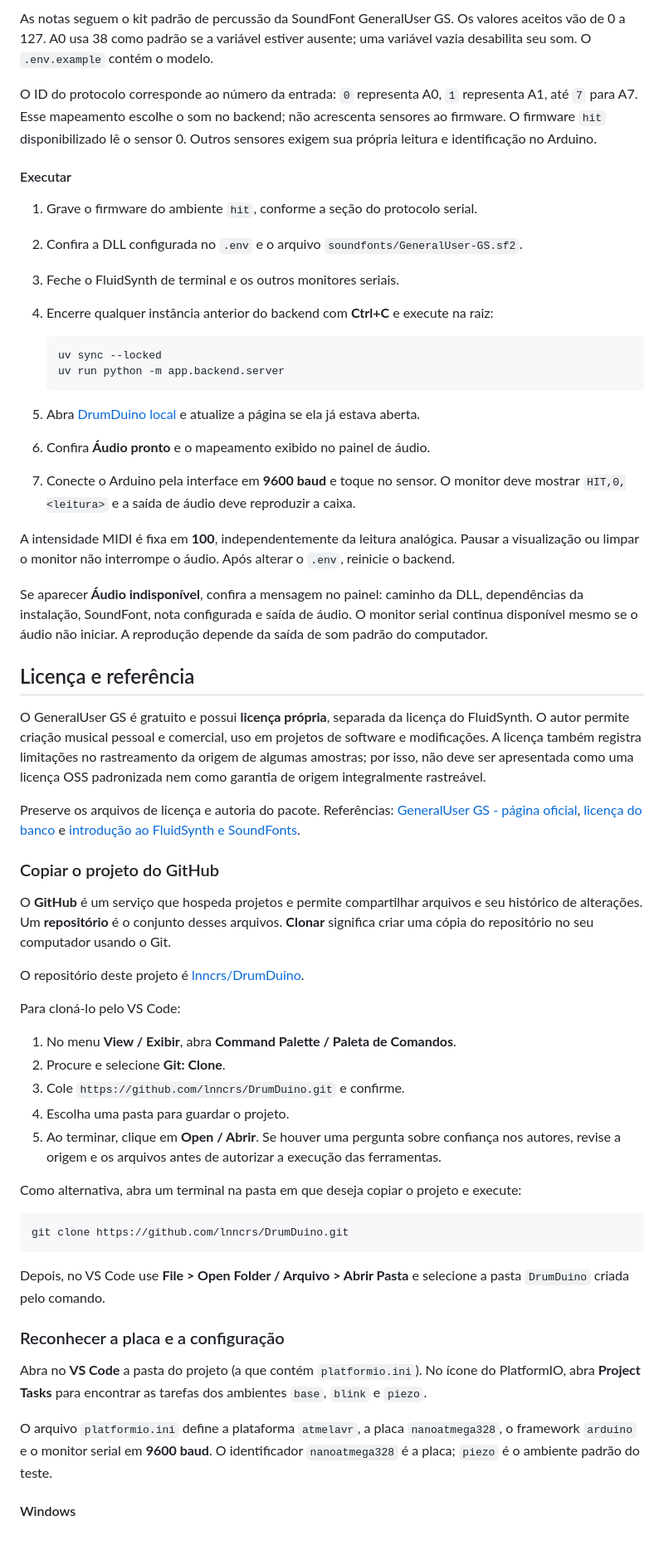
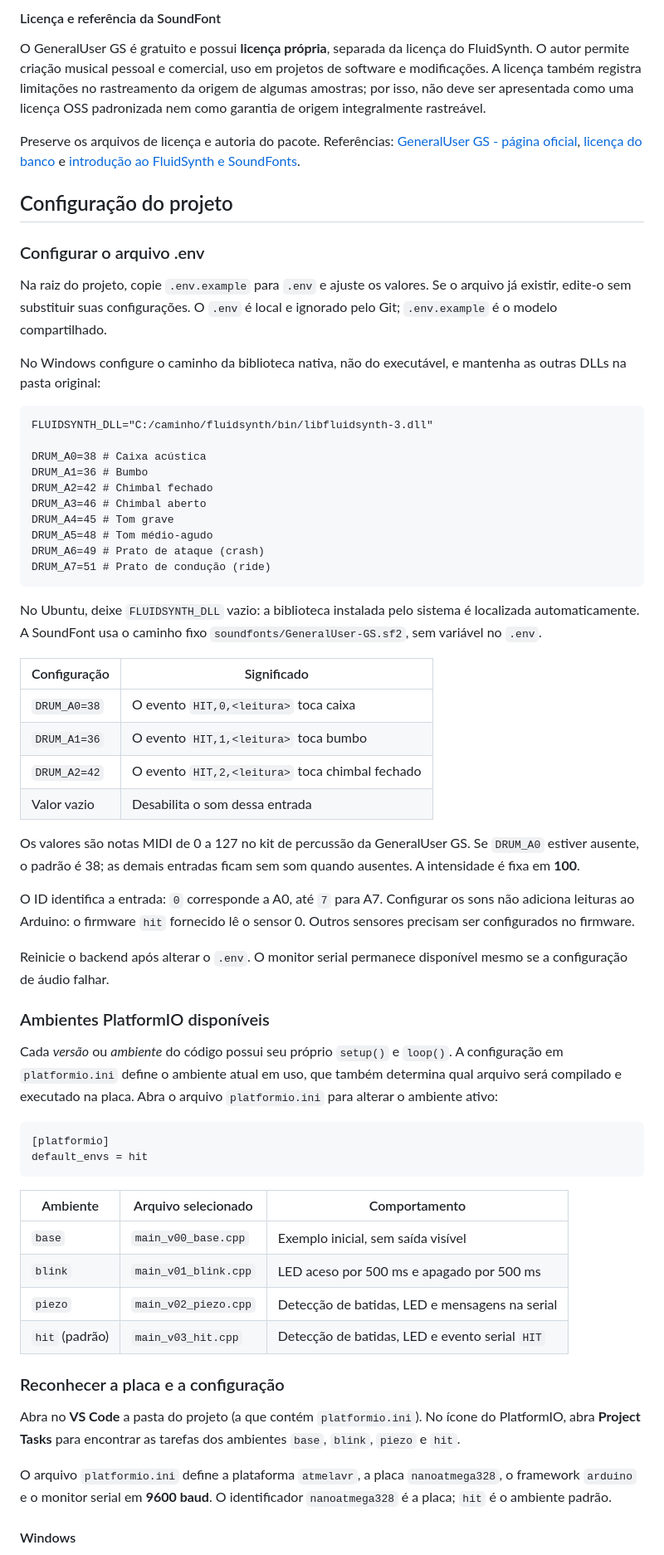
Before and after one commit to lnncrs/DrumDuino, a Markdown page: README.md, the part around one of its changes. Shown at 83% size. Drawn GitHub-style.

````diff
--- a/README.md
+++ b/README.md
@@ -311,58 +340,66 @@ DRUM_A7=
-As notas seguem o kit padrão de percussão da SoundFont GeneralUser GS. Os valores aceitos vão de 0 a 127. A0 usa 38 como padrão se a variável estiver ausente; uma variável vazia desabilita seu som. O `.env.example` contém o modelo.
-
-O ID do protocolo corresponde ao número da entrada: `0` representa A0, `1` representa A1, até `7` para A7. Esse mapeamento escolhe o som no backend; não acrescenta sensores ao firmware. O firmware `hit` disponibilizado lê o sensor 0. Outros sensores exigem sua própria leitura e identificação no Arduino.
-
-#### Executar
-
-1. Grave o firmware do ambiente `hit`, conforme a seção do protocolo serial.
-2. Confira a DLL configurada no `.env` e o arquivo `soundfonts/GeneralUser-GS.sf2`.
-3. Feche o FluidSynth de terminal e os outros monitores seriais.
-4. Encerre qualquer instância anterior do backend com **Ctrl+C** e execute na raiz:
-
-   ```sh
-   uv sync --locked
-   uv run python -m app.backend.server
-   ```
-
-5. Abra [DrumDuino local](http://127.0.0.1:8000) e atualize a página se ela já estava aberta.
-6. Confira **Áudio pronto** e o mapeamento exibido no painel de áudio.
-7. Conecte o Arduino pela interface em **9600 baud** e toque no sensor. O monitor deve mostrar `HIT,0,<leitura>` e a saída de áudio deve reproduzir a caixa.
-
-A intensidade MIDI é fixa em **100**, independentemente da leitura analógica. Pausar a visualização ou limpar o monitor não interrompe o áudio. Após alterar o `.env`, reinicie o backend.
-
-Se aparecer **Áudio indisponível**, confira a mensagem no painel: caminho da DLL, dependências da instalação, SoundFont, nota configurada e saída de áudio. O monitor serial continua disponível mesmo se o áudio não iniciar. A reprodução depende da saída de som padrão do computador.
-## Licença e referência
+#### Licença e referência da SoundFont
 
 O GeneralUser GS é gratuito e possui **licença própria**, separada da licença do FluidSynth. O autor permite criação musical pessoal e comercial, uso em projetos de software e modificações. A licença também registra limitações no rastreamento da origem de algumas amostras; por isso, não deve ser apresentada como uma licença OSS padronizada nem como garantia de origem integralmente rastreável.
 
 Preserve os arquivos de licença e autoria do pacote. Referências: [GeneralUser GS - página oficial](https://schristiancollins.com/generaluser), [licença do banco](https://github.com/mrbumpy409/GeneralUser-GS/blob/main/documentation/LICENSE.txt) e [introdução ao FluidSynth e SoundFonts](https://www.fluidsynth.org/wiki/GettingStarted/).
-### Copiar o projeto do GitHub
 
-O **GitHub** é um serviço que hospeda projetos e permite compartilhar arquivos e seu histórico de alterações. Um **repositório** é o conjunto desses arquivos. **Clonar** significa criar uma cópia do repositório no seu computador usando o Git.
+## Configuração do projeto
 
-O repositório deste projeto é [lnncrs/DrumDuino](https://github.com/lnncrs/DrumDuino).
+### Configurar o arquivo .env
 
-Para cloná-lo pelo VS Code:
+Na raiz do projeto, copie `.env.example` para `.env` e ajuste os valores. Se o arquivo já existir, edite-o sem substituir suas configurações. O `.env` é local e ignorado pelo Git; `.env.example` é o modelo compartilhado.
 
-1. No menu **View / Exibir**, abra **Command Palette / Paleta de Comandos**.
-2. Procure e selecione **Git: Clone**.
-3. Cole `https://github.com/lnncrs/DrumDuino.git` e confirme.
-4. Escolha uma pasta para guardar o projeto.
-5. Ao terminar, clique em **Open / Abrir**. Se houver uma pergunta sobre confiança nos autores, revise a origem e os arquivos antes de autorizar a execução das ferramentas.
+No Windows configure o caminho da biblioteca nativa, não do executável, e mantenha as outras DLLs na pasta original:
 
-Como alternativa, abra um terminal na pasta em que deseja copiar o projeto e execute:
+```dotenv
+FLUIDSYNTH_DLL="C:/caminho/fluidsynth/bin/libfluidsynth-3.dll"
 
-```sh
-git clone https://github.com/lnncrs/DrumDuino.git
+DRUM_A0=38 # Caixa acústica
+DRUM_A1=36 # Bumbo
+DRUM_A2=42 # Chimbal fechado
+DRUM_A3=46 # Chimbal aberto
+DRUM_A4=45 # Tom grave
+DRUM_A5=48 # Tom médio-agudo
+DRUM_A6=49 # Prato de ataque (crash)
+DRUM_A7=51 # Prato de condução (ride)
 ```
 
-Depois, no VS Code use **File > Open Folder / Arquivo > Abrir Pasta** e selecione a pasta `DrumDuino` criada pelo comando.
+No Ubuntu, deixe `FLUIDSYNTH_DLL` vazio: a biblioteca instalada pelo sistema é localizada automaticamente. A SoundFont usa o caminho fixo `soundfonts/GeneralUser-GS.sf2`, sem variável no `.env`.
+
+| Configuração | Significado |
+|---|---|
+| `DRUM_A0=38` | O evento `HIT,0,<leitura>` toca caixa |
+| `DRUM_A1=36` | O evento `HIT,1,<leitura>` toca bumbo |
+| `DRUM_A2=42` | O evento `HIT,2,<leitura>` toca chimbal fechado |
+| Valor vazio | Desabilita o som dessa entrada |
+
+Os valores são notas MIDI de 0 a 127 no kit de percussão da GeneralUser GS. Se `DRUM_A0` estiver ausente, o padrão é 38; as demais entradas ficam sem som quando ausentes. A intensidade é fixa em **100**.
+
+O ID identifica a entrada: `0` corresponde a A0, até `7` para A7. Configurar os sons não adiciona leituras ao Arduino: o firmware `hit` fornecido lê o sensor 0. Outros sensores precisam ser configurados no firmware.
+
+Reinicie o backend após alterar o `.env`. O monitor serial permanece disponível mesmo se a configuração de áudio falhar.
+
+### Ambientes PlatformIO disponíveis
+
+Cada *versão* ou *ambiente* do código possui seu próprio `setup()` e `loop()`. A configuração em `platformio.ini` define o ambiente atual em uso, que também determina qual arquivo será compilado e executado na placa. Abra o arquivo `platformio.ini` para alterar o ambiente ativo:
+
+```ini
+[platformio]
+default_envs = hit
+```
+
+| Ambiente | Arquivo selecionado | Comportamento |
+|---|---|---|
+| `base` | `main_v00_base.cpp` | Exemplo inicial, sem saída visível |
+| `blink` | `main_v01_blink.cpp` | LED aceso por 500 ms e apagado por 500 ms |
+| `piezo` | `main_v02_piezo.cpp` | Detecção de batidas, LED e mensagens na serial |
+| `hit` (padrão) | `main_v03_hit.cpp` | Detecção de batidas, LED e evento serial `HIT` |
 
 ### Reconhecer a placa e a configuração
 
-Abra no **VS Code** a pasta do projeto (a que contém `platformio.ini`). No ícone do PlatformIO, abra **Project Tasks** para encontrar as tarefas dos ambientes `base`, `blink` e `piezo`.
+Abra no **VS Code** a pasta do projeto (a que contém `platformio.ini`). No ícone do PlatformIO, abra **Project Tasks** para encontrar as tarefas dos ambientes `base`, `blink`, `piezo` e `hit`.
 
-O arquivo `platformio.ini` define a plataforma `atmelavr`, a placa `nanoatmega328`, o framework `arduino` e o monitor serial em **9600 baud**. O identificador `nanoatmega328` é a placa; `piezo` é o ambiente padrão do teste.
+O arquivo `platformio.ini` define a plataforma `atmelavr`, a placa `nanoatmega328`, o framework `arduino` e o monitor serial em **9600 baud**. O identificador `nanoatmega328` é a placa; `hit` é o ambiente padrão.
 
 #### Windows
 
````
Also changed, not shown: other parts of README.md (+285 -314 lines).
